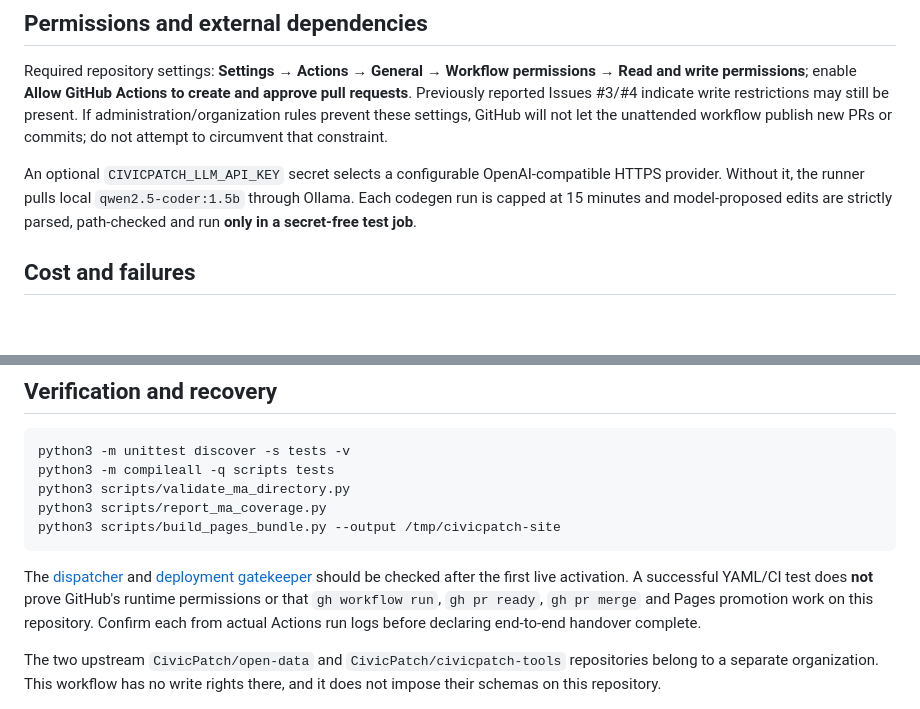
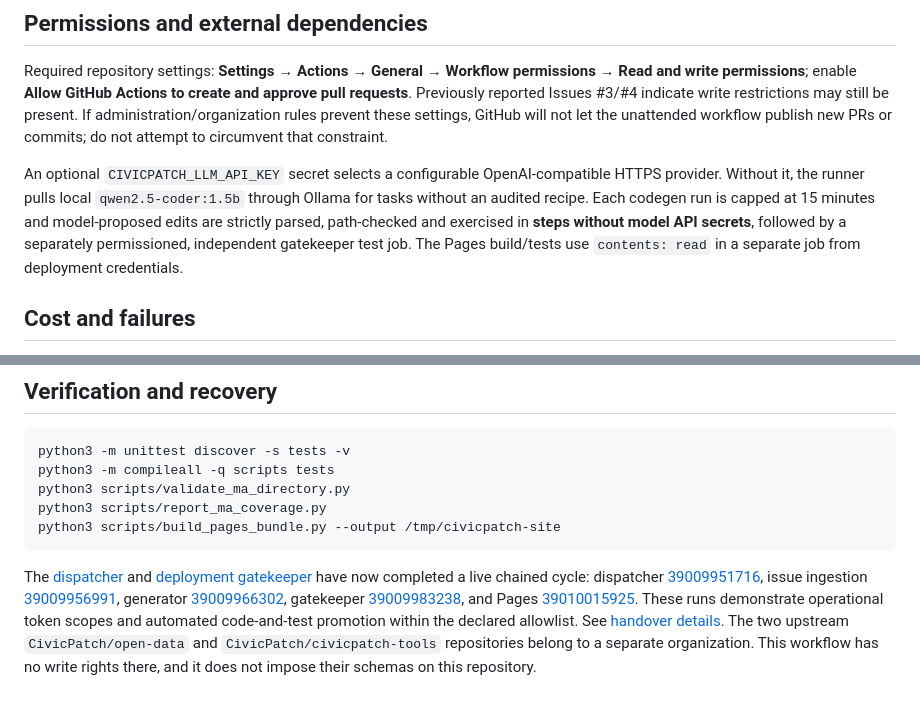
Before and after one commit to onnxscibroccoli/civicpatch, a Markdown page: docs/AGENT-STATE-MACHINE.md, 2 parts joined by grey strips. Rendered like a GitHub page; blank space fills up the shorter version.

Commit message:
docs(agent): update state-machine proof and distinguish independent test and release permission scopes

````diff
--- a/docs/AGENT-STATE-MACHINE.md
+++ b/docs/AGENT-STATE-MACHINE.md
@@ -58,7 +58,7 @@ The beta verification gate runs the full Python unittest suite, syntax compilati
 
 Required repository settings: **Settings → Actions → General → Workflow permissions → Read and write permissions**; enable **Allow GitHub Actions to create and approve pull requests**. Previously reported Issues #3/#4 indicate write restrictions may still be present. If administration/organization rules prevent these settings, GitHub will not let the unattended workflow publish new PRs or commits; do not attempt to circumvent that constraint.
 
-An optional `CIVICPATCH_LLM_API_KEY` secret selects a configurable OpenAI-compatible HTTPS provider. Without it, the runner pulls local `qwen2.5-coder:1.5b` through Ollama. Each codegen run is capped at 15 minutes and model-proposed edits are strictly parsed, path-checked and run **only in a secret-free test job**.
+An optional `CIVICPATCH_LLM_API_KEY` secret selects a configurable OpenAI-compatible HTTPS provider. Without it, the runner pulls local `qwen2.5-coder:1.5b` through Ollama for tasks without an audited recipe. Each codegen run is capped at 15 minutes and model-proposed edits are strictly parsed, path-checked and exercised in **steps without model API secrets**, followed by a separately permissioned, independent gatekeeper test job. The Pages build/tests use `contents: read` in a separate job from deployment credentials.
 
 ## Cost and failures
 
@@ -76,6 +76,5 @@ python3 scripts/report_ma_coverage.py
 python3 scripts/build_pages_bundle.py --output /tmp/civicpatch-site
 ```
 
-The [dispatcher](../.github/workflows/agent-dispatcher.yml) and [deployment gatekeeper](../.github/workflows/agent-gatekeeper.yml) should be checked after the first live activation. A successful YAML/CI test does **not** prove GitHub's runtime permissions or that `gh workflow run`, `gh pr ready`, `gh pr merge` and Pages promotion work on this repository. Confirm each from actual Actions run logs before declaring end-to-end handover complete.
-
+The [dispatcher](../.github/workflows/agent-dispatcher.yml) and [deployment gatekeeper](../.github/workflows/agent-gatekeeper.yml) have now completed a live chained cycle: dispatcher [39009951716](https://github.com/onnxscibroccoli/civicpatch/actions/runs/39009951716), issue ingestion [39009956991](https://github.com/onnxscibroccoli/civicpatch/actions/runs/39009956991), generator [39009966302](https://github.com/onnxscibroccoli/civicpatch/actions/runs/39009966302), gatekeeper [39009983238](https://github.com/onnxscibroccoli/civicpatch/actions/runs/39009983238), and Pages [39010015925](https://github.com/onnxscibroccoli/civicpatch/actions/runs/39010015925). These runs demonstrate operational token scopes and automated code-and-test promotion within the declared allowlist. See [handover details](AGENT-HANDOVER.md).
 The two upstream `CivicPatch/open-data` and `CivicPatch/civicpatch-tools` repositories belong to a separate organization. This workflow has no write rights there, and it does not impose their schemas on this repository.
````
